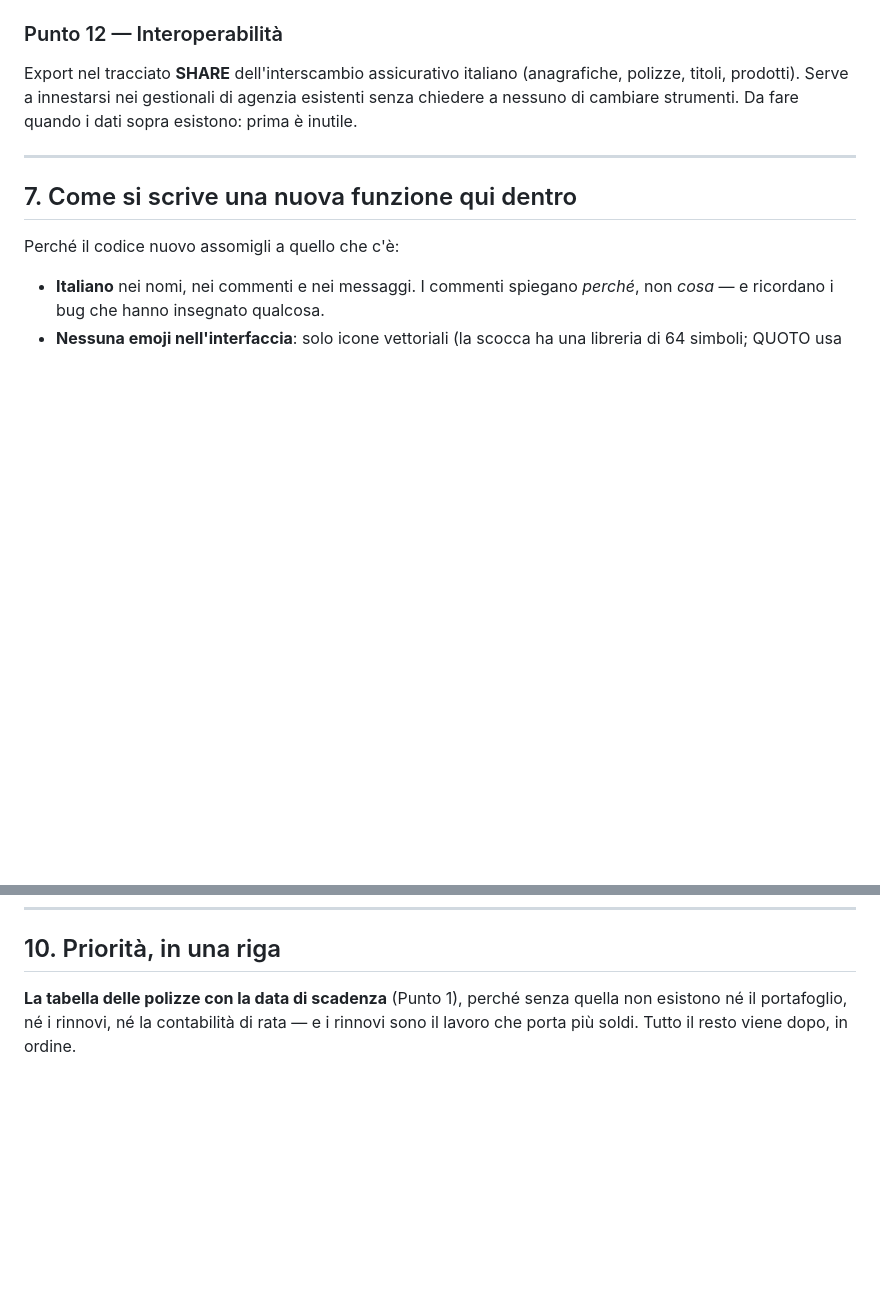
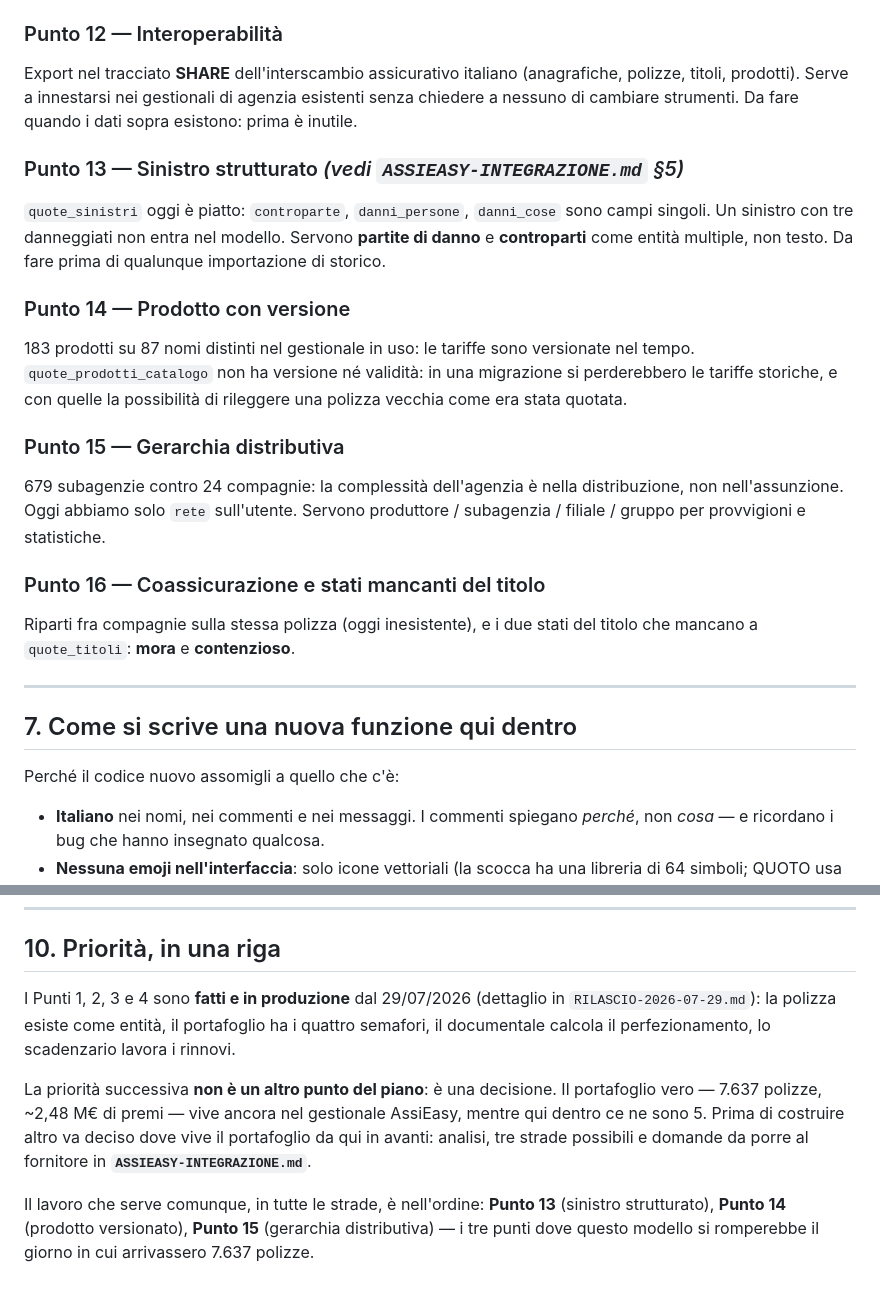
Before and after one commit to francescotp93/QUOTE, a Markdown page: CRM-WITH-US-ONE.md, 2 parts joined by grey strips. Rendered like a GitHub page; blank space fills up the shorter version.

```diff
--- a/CRM-WITH-US-ONE.md
+++ b/CRM-WITH-US-ONE.md
@@ -419,6 +419,31 @@ Export nel tracciato **SHARE** dell'interscambio assicurativo italiano
 (anagrafiche, polizze, titoli, prodotti). Serve a innestarsi nei gestionali di
 agenzia esistenti senza chiedere a nessuno di cambiare strumenti. Da fare
 quando i dati sopra esistono: prima è inutile.
+### Punto 13 — Sinistro strutturato *(vedi `ASSIEASY-INTEGRAZIONE.md` §5)*
+
+`quote_sinistri` oggi è piatto: `controparte`, `danni_persone`, `danni_cose`
+sono campi singoli. Un sinistro con tre danneggiati non entra nel modello.
+Servono **partite di danno** e **controparti** come entità multiple, non testo.
+Da fare prima di qualunque importazione di storico.
+
+### Punto 14 — Prodotto con versione
+
+183 prodotti su 87 nomi distinti nel gestionale in uso: le tariffe sono
+versionate nel tempo. `quote_prodotti_catalogo` non ha versione né validità: in
+una migrazione si perderebbero le tariffe storiche, e con quelle la possibilità
+di rileggere una polizza vecchia come era stata quotata.
+
+### Punto 15 — Gerarchia distributiva
+
+679 subagenzie contro 24 compagnie: la complessità dell'agenzia è nella
+distribuzione, non nell'assunzione. Oggi abbiamo solo `rete` sull'utente.
+Servono produttore / subagenzia / filiale / gruppo per provvigioni e statistiche.
+
+### Punto 16 — Coassicurazione e stati mancanti del titolo
+
+Riparti fra compagnie sulla stessa polizza (oggi inesistente), e i due stati del
+titolo che mancano a `quote_titoli`: **mora** e **contenzioso**.
+
 
 ---
 
@@ -504,7 +529,18 @@ ipotizzare, guardare i log e riprodurre.
 
 ## 10. Priorità, in una riga
 
-**La tabella delle polizze con la data di scadenza** (Punto 1), perché senza
-quella non esistono né il portafoglio, né i rinnovi, né la contabilità di
-rata — e i rinnovi sono il lavoro che porta più soldi. Tutto il resto viene
-dopo, in ordine.
+I Punti 1, 2, 3 e 4 sono **fatti e in produzione** dal 29/07/2026 (dettaglio in
+`RILASCIO-2026-07-29.md`): la polizza esiste come entità, il portafoglio ha i
+quattro semafori, il documentale calcola il perfezionamento, lo scadenzario
+lavora i rinnovi.
+
+La priorità successiva **non è un altro punto del piano**: è una decisione.
+Il portafoglio vero — 7.637 polizze, ~2,48 M€ di premi — vive ancora nel
+gestionale AssiEasy, mentre qui dentro ce ne sono 5. Prima di costruire altro va
+deciso dove vive il portafoglio da qui in avanti: analisi, tre strade possibili e
+domande da porre al fornitore in **`ASSIEASY-INTEGRAZIONE.md`**.
+
+Il lavoro che serve comunque, in tutte le strade, è nell'ordine:
+**Punto 13** (sinistro strutturato), **Punto 14** (prodotto versionato),
+**Punto 15** (gerarchia distributiva) — i tre punti dove questo modello si
+romperebbe il giorno in cui arrivassero 7.637 polizze.
```
Also changed, not shown: ASSIEASY-INTEGRAZIONE.md (added, +251 -0 lines).
